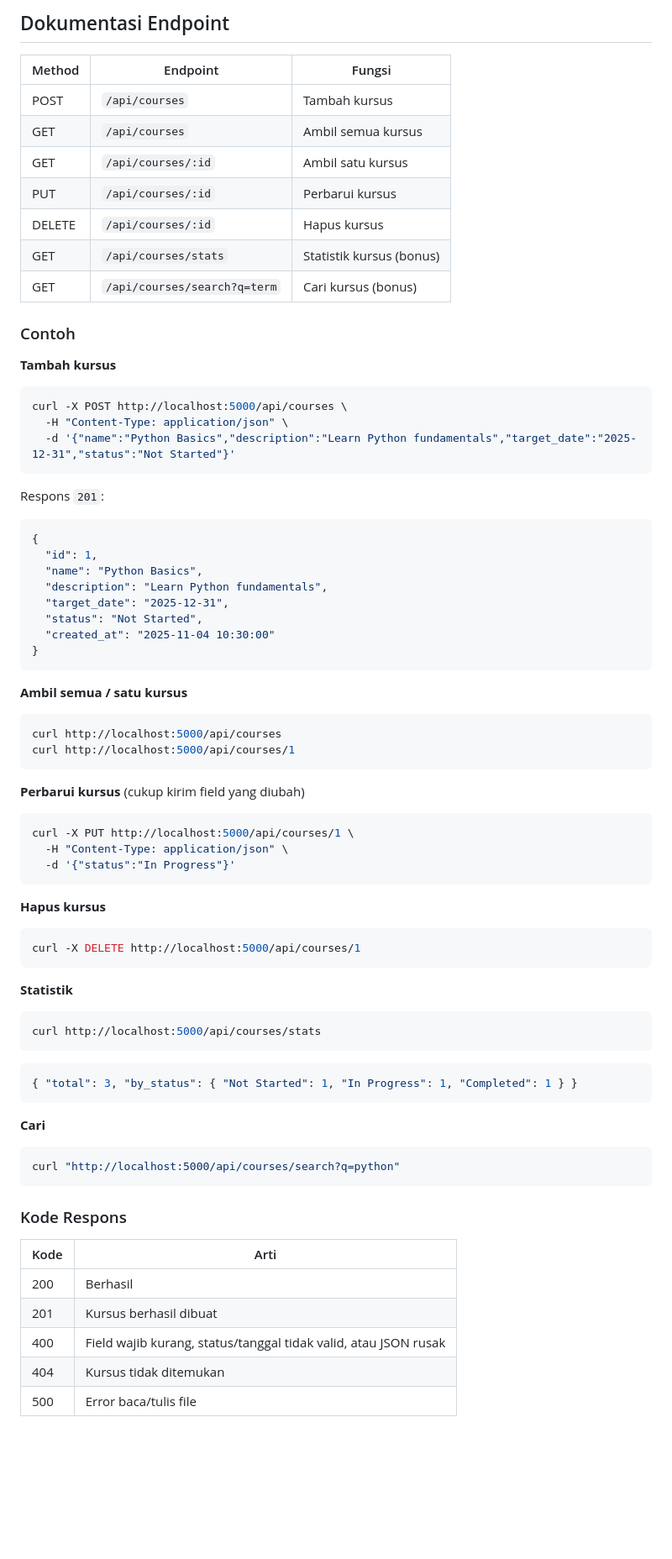
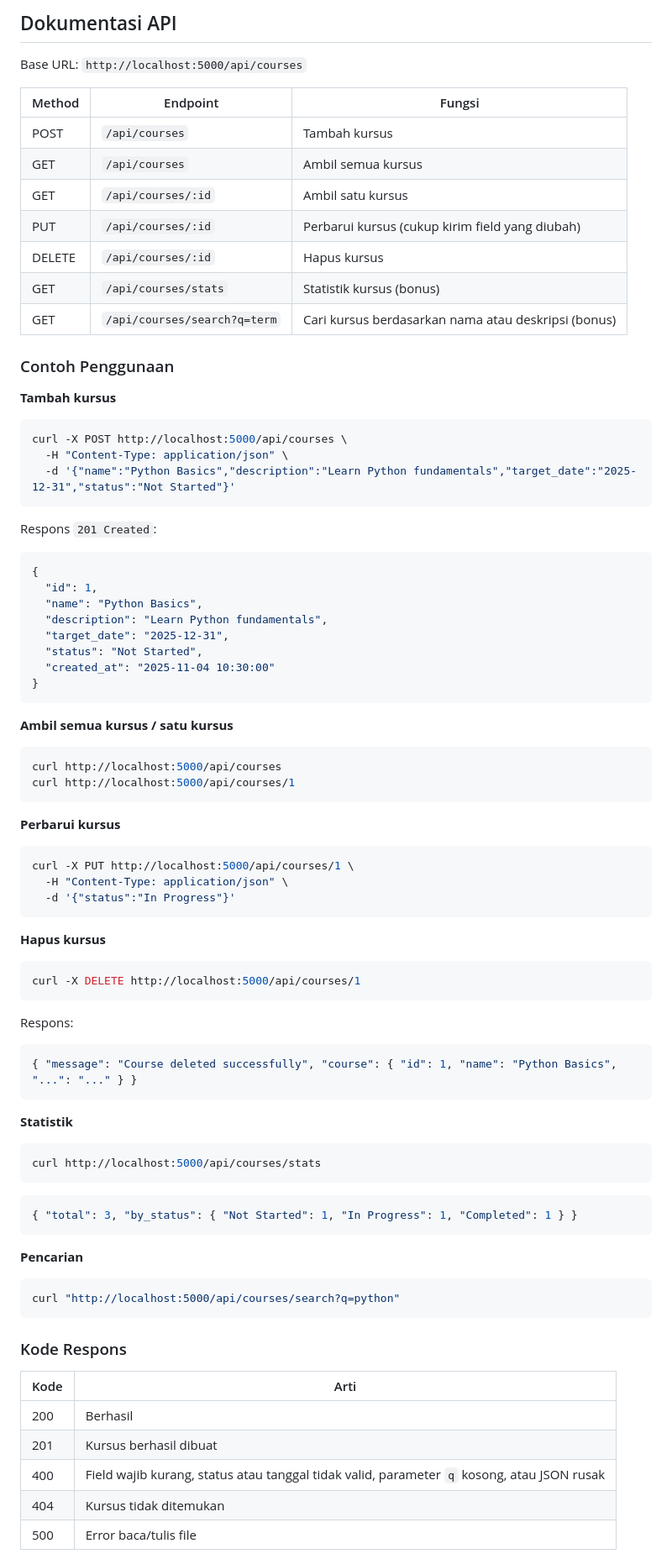
Before and after one commit to fiannnn9090/CodeCraftHub, a Markdown page: README.md, the part around one of its changes. Shown at 84% size. Rendered like a GitHub page; blank space fills up the shorter version.

````diff
--- a/README.md
+++ b/README.md
@@ -40,25 +74,30 @@ Server berjalan di `http://localhost:5000`.
 
-## Dokumentasi Endpoint
+## Dokumentasi API
+
+Base URL: `http://localhost:5000/api/courses`
 
 | Method | Endpoint | Fungsi |
 |---|---|---|
 | POST | `/api/courses` | Tambah kursus |
 | GET | `/api/courses` | Ambil semua kursus |
 | GET | `/api/courses/:id` | Ambil satu kursus |
-| PUT | `/api/courses/:id` | Perbarui kursus |
+| PUT | `/api/courses/:id` | Perbarui kursus (cukup kirim field yang diubah) |
 | DELETE | `/api/courses/:id` | Hapus kursus |
 | GET | `/api/courses/stats` | Statistik kursus (bonus) |
-| GET | `/api/courses/search?q=term` | Cari kursus (bonus) |
+| GET | `/api/courses/search?q=term` | Cari kursus berdasarkan nama atau deskripsi (bonus) |
 
-### Contoh
+### Contoh Penggunaan
 
 **Tambah kursus**
+
 ```bash
 curl -X POST http://localhost:5000/api/courses \
   -H "Content-Type: application/json" \
   -d '{"name":"Python Basics","description":"Learn Python fundamentals","target_date":"2025-12-31","status":"Not Started"}'
 ```
-Respons `201`:
+
+Respons `201 Created`:
+
 ```json
 {
   "id": 1,
@@ -70,13 +109,15 @@ Respons `201`:
 }
 ```
 
-**Ambil semua / satu kursus**
+**Ambil semua kursus / satu kursus**
+
 ```bash
 curl http://localhost:5000/api/courses
 curl http://localhost:5000/api/courses/1
 ```
 
-**Perbarui kursus** (cukup kirim field yang diubah)
+**Perbarui kursus**
+
 ```bash
 curl -X PUT http://localhost:5000/api/courses/1 \
   -H "Content-Type: application/json" \
@@ -84,19 +125,29 @@ curl -X PUT http://localhost:5000/api/courses/1 \
 ```
 
 **Hapus kursus**
+
 ```bash
 curl -X DELETE http://localhost:5000/api/courses/1
 ```
 
+Respons:
+
+```json
+{ "message": "Course deleted successfully", "course": { "id": 1, "name": "Python Basics", "...": "..." } }
+```
+
 **Statistik**
+
 ```bash
 curl http://localhost:5000/api/courses/stats
 ```
+
 ```json
 { "total": 3, "by_status": { "Not Started": 1, "In Progress": 1, "Completed": 1 } }
 ```
 
-**Cari**
+**Pencarian**
+
 ```bash
 curl "http://localhost:5000/api/courses/search?q=python"
 ```
@@ -107,7 +158,7 @@ curl "http://localhost:5000/api/courses/search?q=python"
 |---|---|
 | 200 | Berhasil |
 | 201 | Kursus berhasil dibuat |
-| 400 | Field wajib kurang, status/tanggal tidak valid, atau JSON rusak |
+| 400 | Field wajib kurang, status atau tanggal tidak valid, parameter `q` kosong, atau JSON rusak |
 | 404 | Kursus tidak ditemukan |
 | 500 | Error baca/tulis file |
 
````
Also changed, not shown: other parts of README.md (+69 -19 lines).
